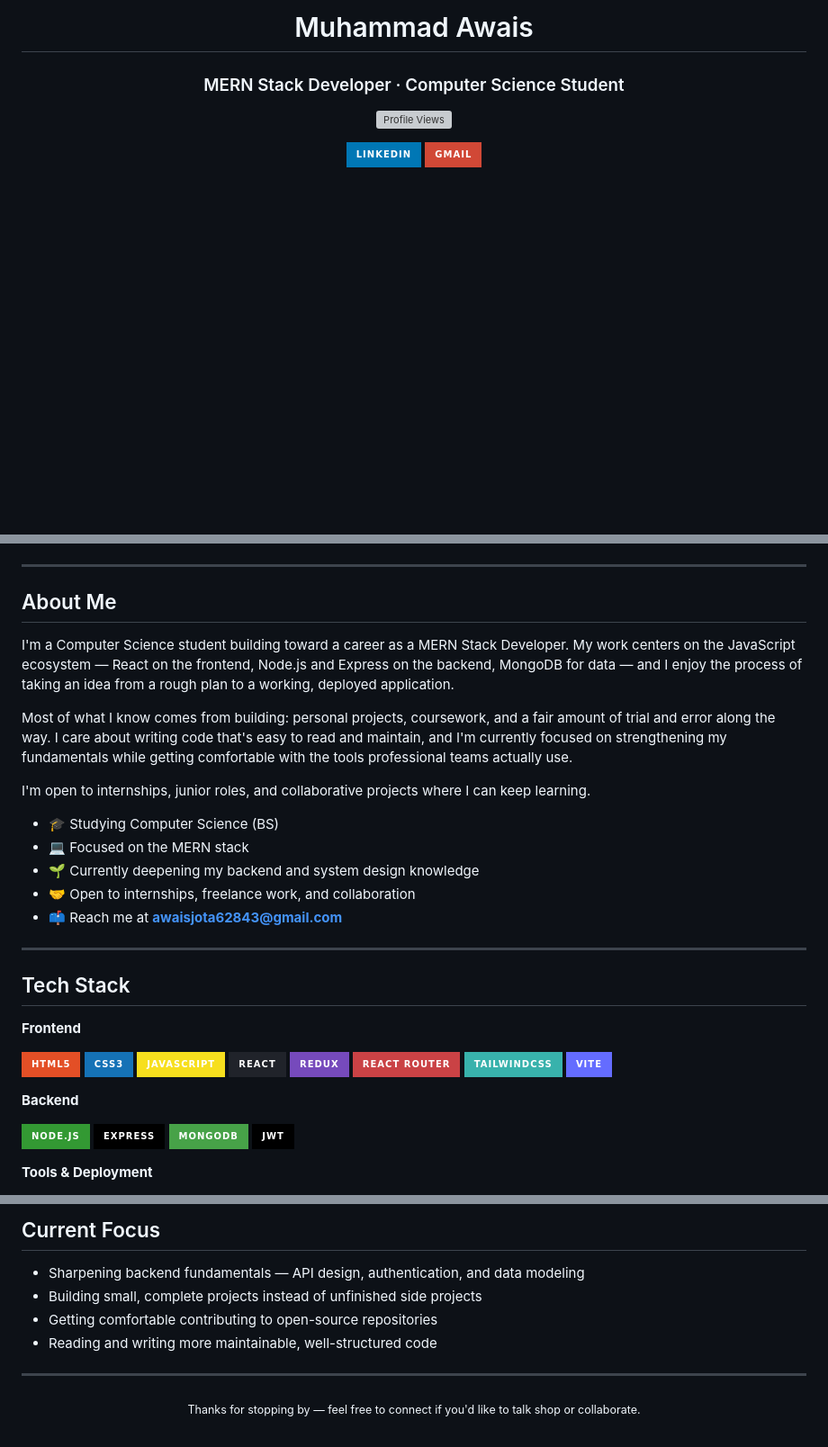
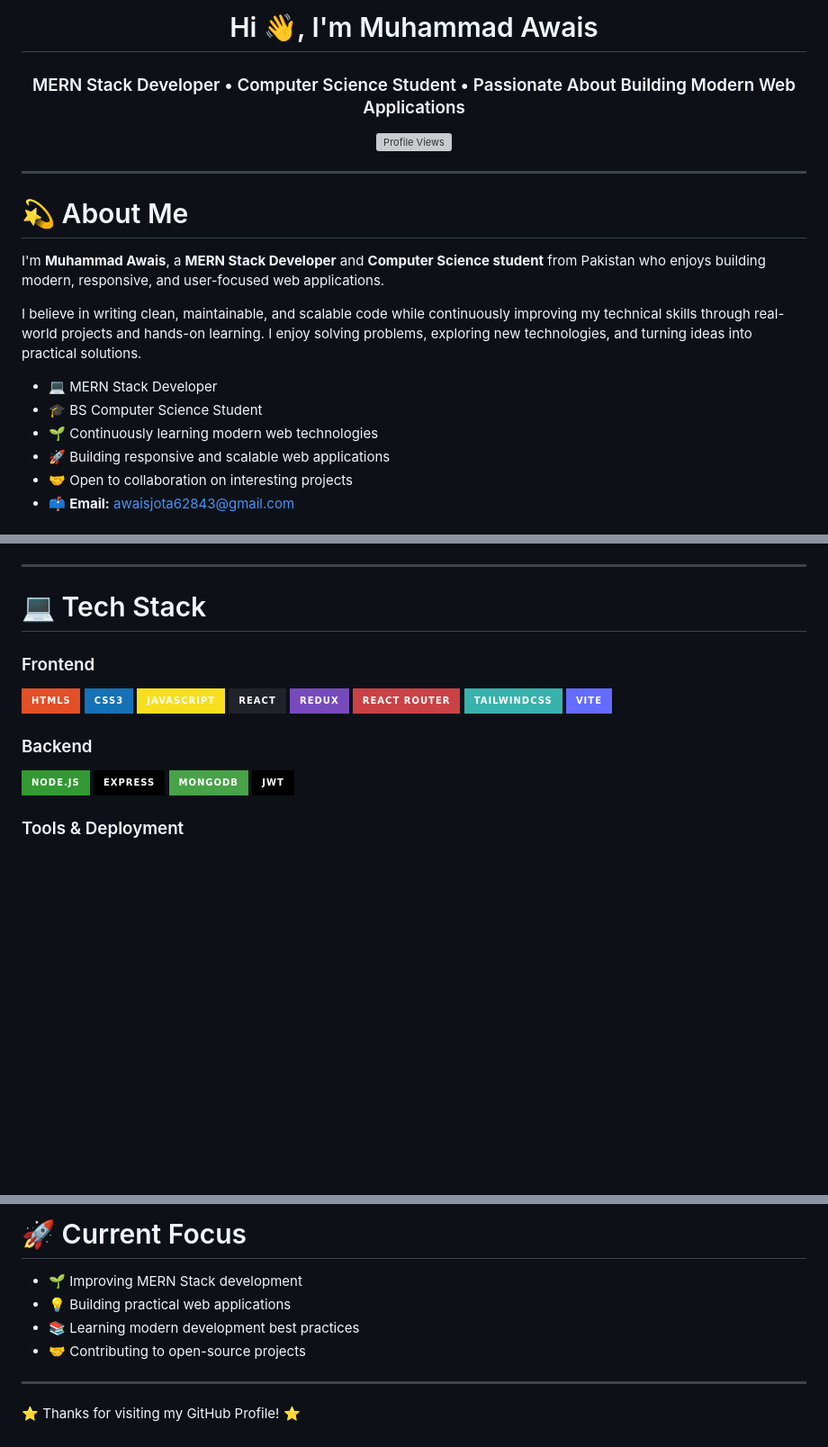
Before and after one commit to Awaisjota/awaisjota, a Markdown page: README.md, 3 parts joined by grey strips. Shown at 90% size. GitHub-like rendering; badges without logos; blank space fills up the shorter version; grey boxes are pictures that could not be loaded.

Commit message:
Revise README with improved content and formatting
Updated README to enhance personal introduction and tech stack details.

```diff
--- a/README.md
+++ b/README.md
@@ -1,5 +1,8 @@
-<h1 align="center">Muhammad Awais</h1>
-<h3 align="center">MERN Stack Developer · Computer Science Student</h3>
+<h1 align="center">Hi 👋, I'm Muhammad Awais</h1>
+
+<h3 align="center">
+MERN Stack Developer • Computer Science Student • Passionate About Building Modern Web Applications
+</h3>
 
 <p align="center">
   <a href="https://github.com/awaisjota">
@@ -7,10 +10,18 @@
   </a>
 </p>
 
-<p align="center">
-  <a href="https://www.linkedin.com/in/awaisjota">
-    <img src="https://img.shields.io/badge/LinkedIn-0077B5?style=for-the-badge&logo=linkedin&logoColor=white" alt="LinkedIn"/>
-  </a>
-  <a href="mailto:awaisjota62843@gmail.com">
-    <img src="https://img.shields.io/badge/Gmail-D14836?style=for-the-badge&logo=gmail&logoColor=white" alt="Email"/>
-  </a>
+---
+
+# 💫 About Me
+
+I'm **Muhammad Awais**, a **MERN Stack Developer** and **Computer Science student** from Pakistan who enjoys building modern, responsive, and user-focused web applications.
+
+I believe in writing clean, maintainable, and scalable code while continuously improving my technical skills through real-world projects and hands-on learning. I enjoy solving problems, exploring new technologies, and turning ideas into practical solutions.
+
+- 💻 MERN Stack Developer
+- 🎓 BS Computer Science Student
+- 🌱 Continuously learning modern web technologies
+- 🚀 Building responsive and scalable web applications
+- 🤝 Open to collaboration on interesting projects
+- 📫 **Email:** awaisjota62843@gmail.com
+
@@ -18,25 +41,9 @@
 
 ---
 
-## About Me
+# 💻 Tech Stack
 
-I'm a Computer Science student building toward a career as a MERN Stack Developer. My work centers on the JavaScript ecosystem — React on the frontend, Node.js and Express on the backend, MongoDB for data — and I enjoy the process of taking an idea from a rough plan to a working, deployed application.
-
-Most of what I know comes from building: personal projects, coursework, and a fair amount of trial and error along the way. I care about writing code that's easy to read and maintain, and I'm currently focused on strengthening my fundamentals while getting comfortable with the tools professional teams actually use.
-
-I'm open to internships, junior roles, and collaborative projects where I can keep learning.
-
-- 🎓 Studying Computer Science (BS)
-- 💻 Focused on the MERN stack
-- 🌱 Currently deepening my backend and system design knowledge
-- 🤝 Open to internships, freelance work, and collaboration
-- 📫 Reach me at **awaisjota62843@gmail.com**
-
----
-
-## Tech Stack
-
-**Frontend**
+### Frontend
 
 ![HTML5](https://img.shields.io/badge/HTML5-E34F26?style=for-the-badge&logo=html5&logoColor=white)
 ![CSS3](https://img.shields.io/badge/CSS3-1572B6?style=for-the-badge&logo=css3&logoColor=white)
@@ -49,3 +56,3 @@ I'm open to internships, junior roles, and collaborative projects where I can ke
 
-**Backend**
+### Backend
 
@@ -56,3 +63,3 @@ I'm open to internships, junior roles, and collaborative projects where I can ke
 
-**Tools & Deployment**
+### Tools & Deployment
 
@@ -79,14 +82,16 @@ I'm open to internships, junior roles, and collaborative projects where I can ke
 ---
 
-## Current Focus
+# 🚀 Current Focus
 
-- Sharpening backend fundamentals — API design, authentication, and data modeling
-- Building small, complete projects instead of unfinished side projects
-- Getting comfortable contributing to open-source repositories
-- Reading and writing more maintainable, well-structured code
+- 🌱 Improving MERN Stack development
+- 💡 Building practical web applications
+- 📚 Learning modern development best practices
+- 🤝 Contributing to open-source projects
 
 ---
 
 <p align="center">
-  <sub>Thanks for stopping by — feel free to connect if you'd like to talk shop or collaborate.</sub>
+
+⭐ Thanks for visiting my GitHub Profile! ⭐
+
 </p>
```
Also changed, not shown: other parts of README.md (+31 -23 lines).
